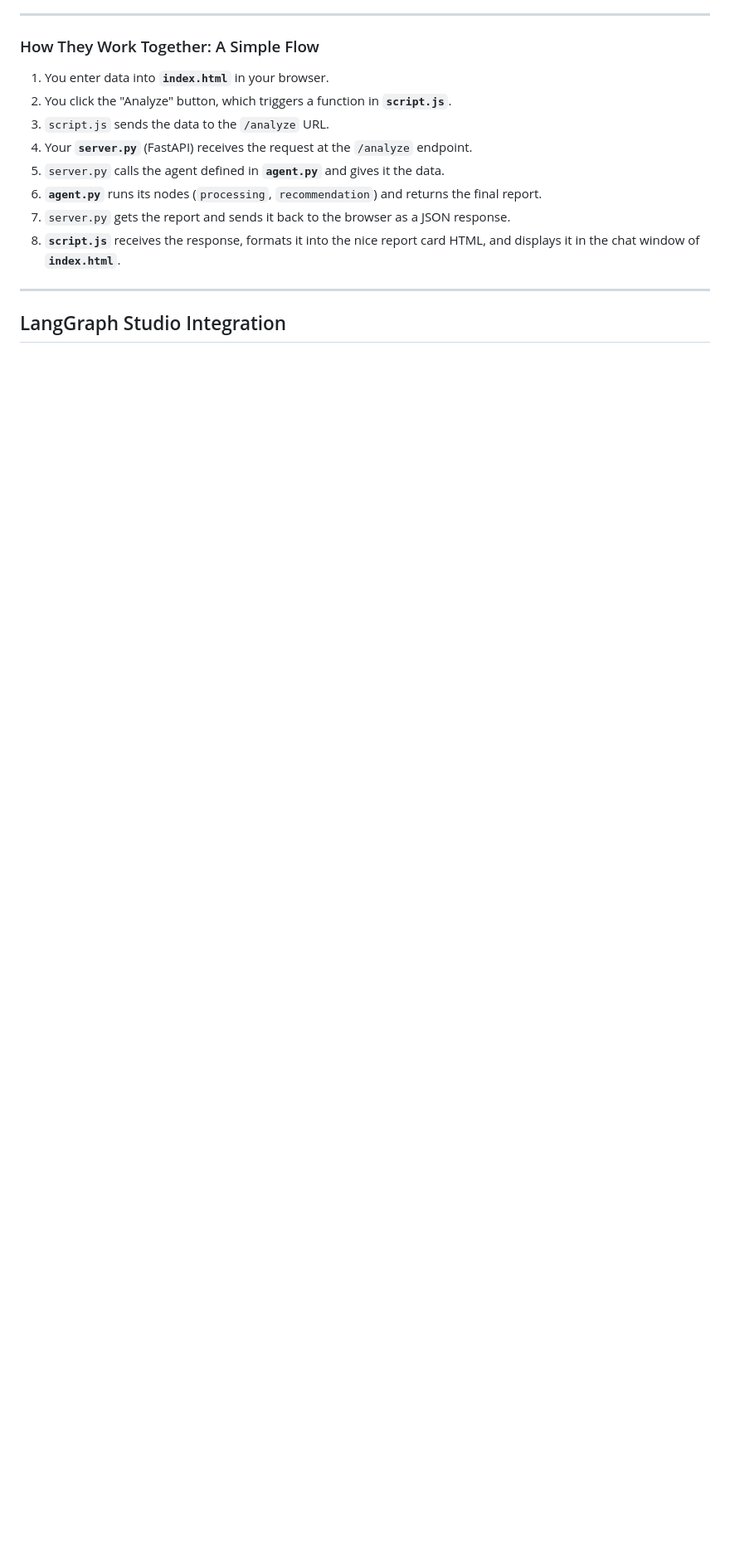
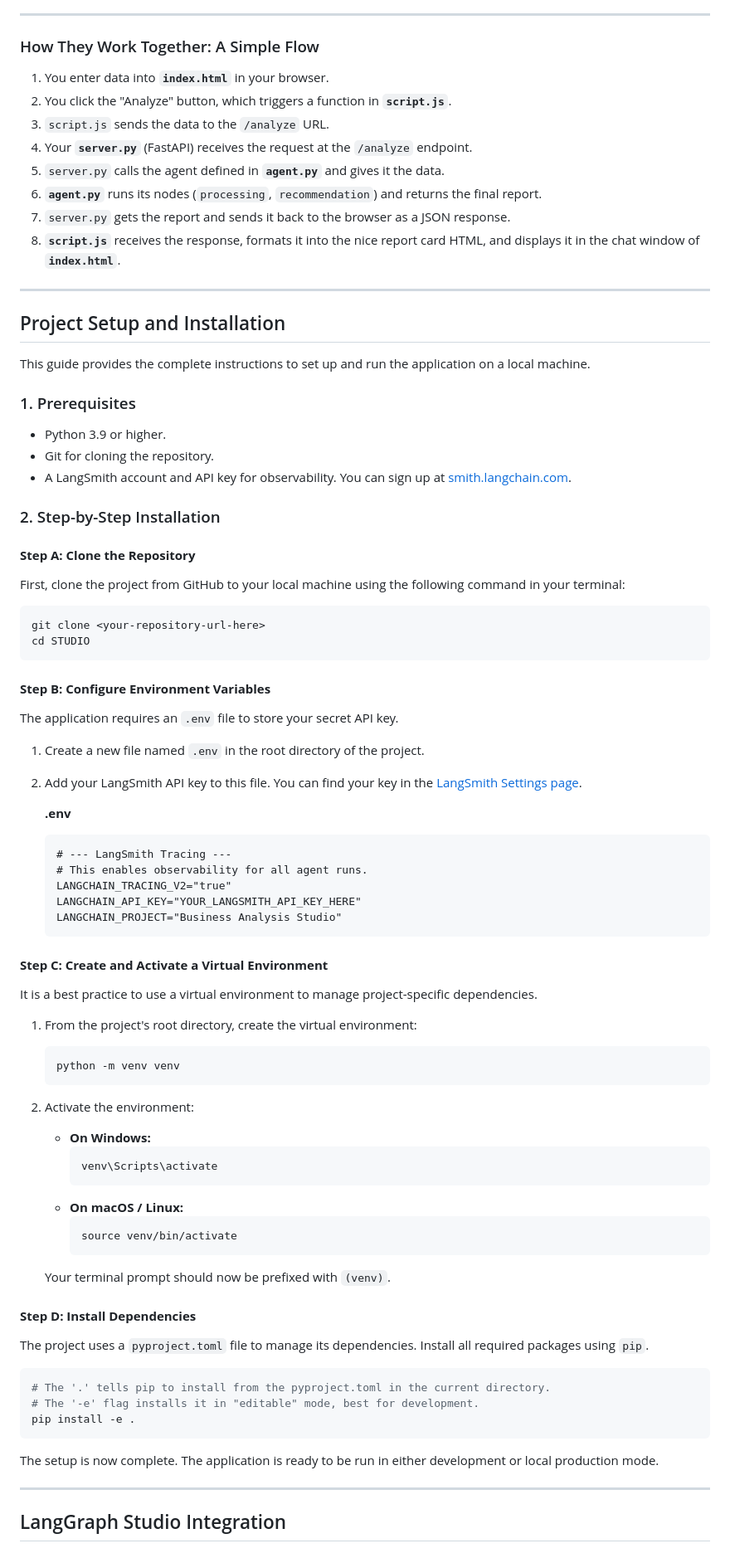
Before and after one commit to Eng-AliKazemi/STUDIO, a Markdown page: README.md, the part around the change. Shown at 83% size. Rendered like a GitHub page; blank space fills up the shorter version.

````diff
--- a/README.md
+++ b/README.md
@@ -92,6 +92,76 @@ This folder is the heart of your application. All the actual program logic lives
 7.  `server.py` gets the report and sends it back to the browser as a JSON response.
 8.  **`script.js`** receives the response, formats it into the nice report card HTML, and displays it in the chat window of **`index.html`**.
 
+---
+
+## Project Setup and Installation
+
+This guide provides the complete instructions to set up and run the application on a local machine.
+
+### 1. Prerequisites
+
+-   Python 3.9 or higher.
+-   Git for cloning the repository.
+-   A LangSmith account and API key for observability. You can sign up at [smith.langchain.com](https://smith.langchain.com/).
+
+### 2. Step-by-Step Installation
+
+#### **Step A: Clone the Repository**
+
+First, clone the project from GitHub to your local machine using the following command in your terminal:
+
+```bash
+git clone <your-repository-url-here>
+cd STUDIO
+```
+
+#### **Step B: Configure Environment Variables**
+
+The application requires an `.env` file to store your secret API key.
+
+1.  Create a new file named `.env` in the root directory of the project.
+2.  Add your LangSmith API key to this file. You can find your key in the [LangSmith Settings page](https://smith.langchain.com/settings).
+
+    **.env**
+    ```
+    # --- LangSmith Tracing ---
+    # This enables observability for all agent runs.
+    LANGCHAIN_TRACING_V2="true"
+    LANGCHAIN_API_KEY="YOUR_LANGSMITH_API_KEY_HERE"
+    LANGCHAIN_PROJECT="Business Analysis Studio"
+    ```
+
+#### **Step C: Create and Activate a Virtual Environment**
+
+It is a best practice to use a virtual environment to manage project-specific dependencies.
+
+1.  From the project's root directory, create the virtual environment:
+    ```bash
+    python -m venv venv
+    ```
+
+2.  Activate the environment:
+    -   **On Windows:**
+        ```bash
+        venv\Scripts\activate
+        ```
+    -   **On macOS / Linux:**
+        ```bash
+        source venv/bin/activate
+        ```
+    Your terminal prompt should now be prefixed with `(venv)`.
+
+#### **Step D: Install Dependencies**
+
+The project uses a `pyproject.toml` file to manage its dependencies. Install all required packages using `pip`.
+
+```bash
+# The '.' tells pip to install from the pyproject.toml in the current directory.
+# The '-e' flag installs it in "editable" mode, best for development.
+pip install -e .
+```
+
+The setup is now complete. The application is ready to be run in either development or local production mode.
 
 ---
 
````
